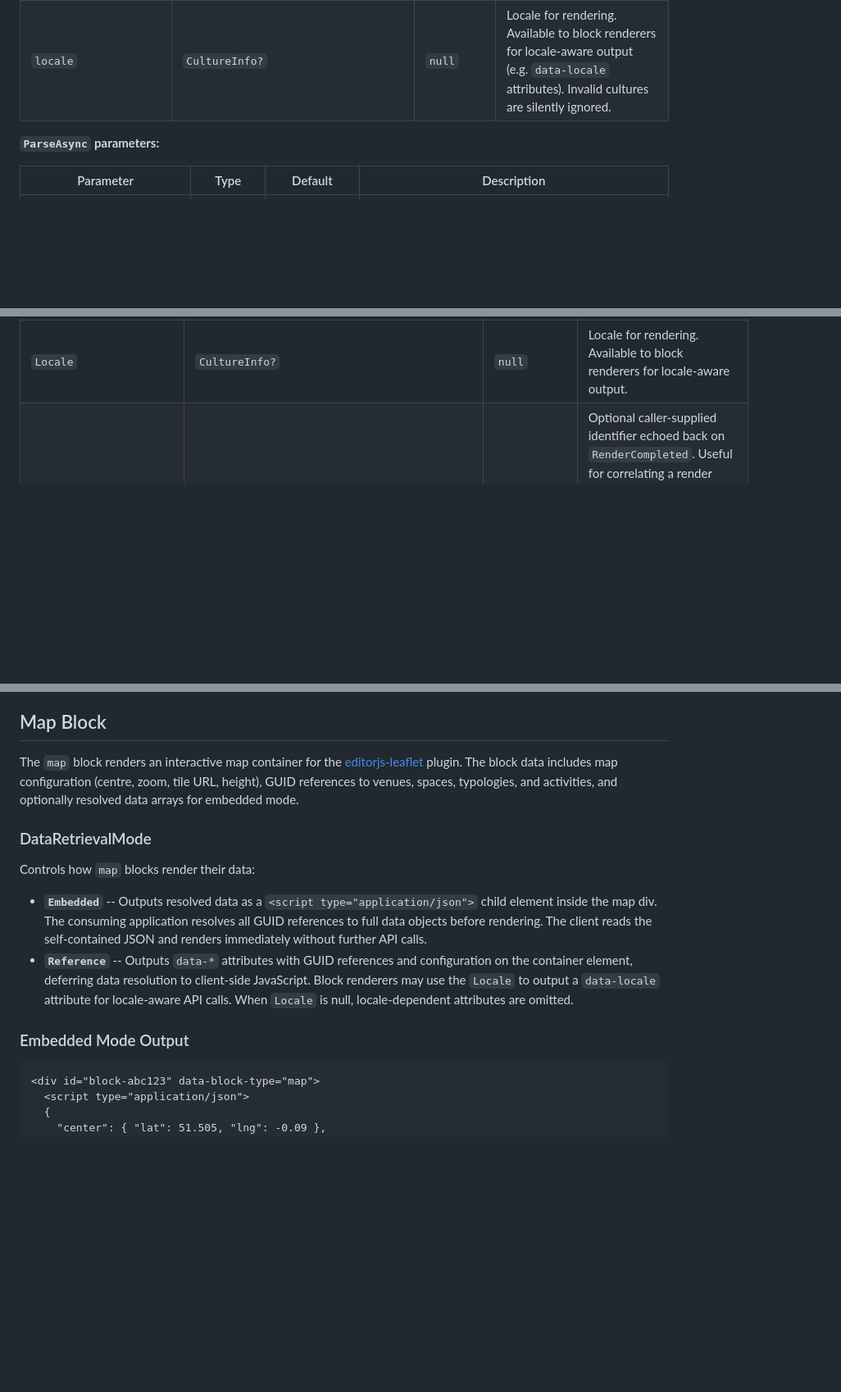
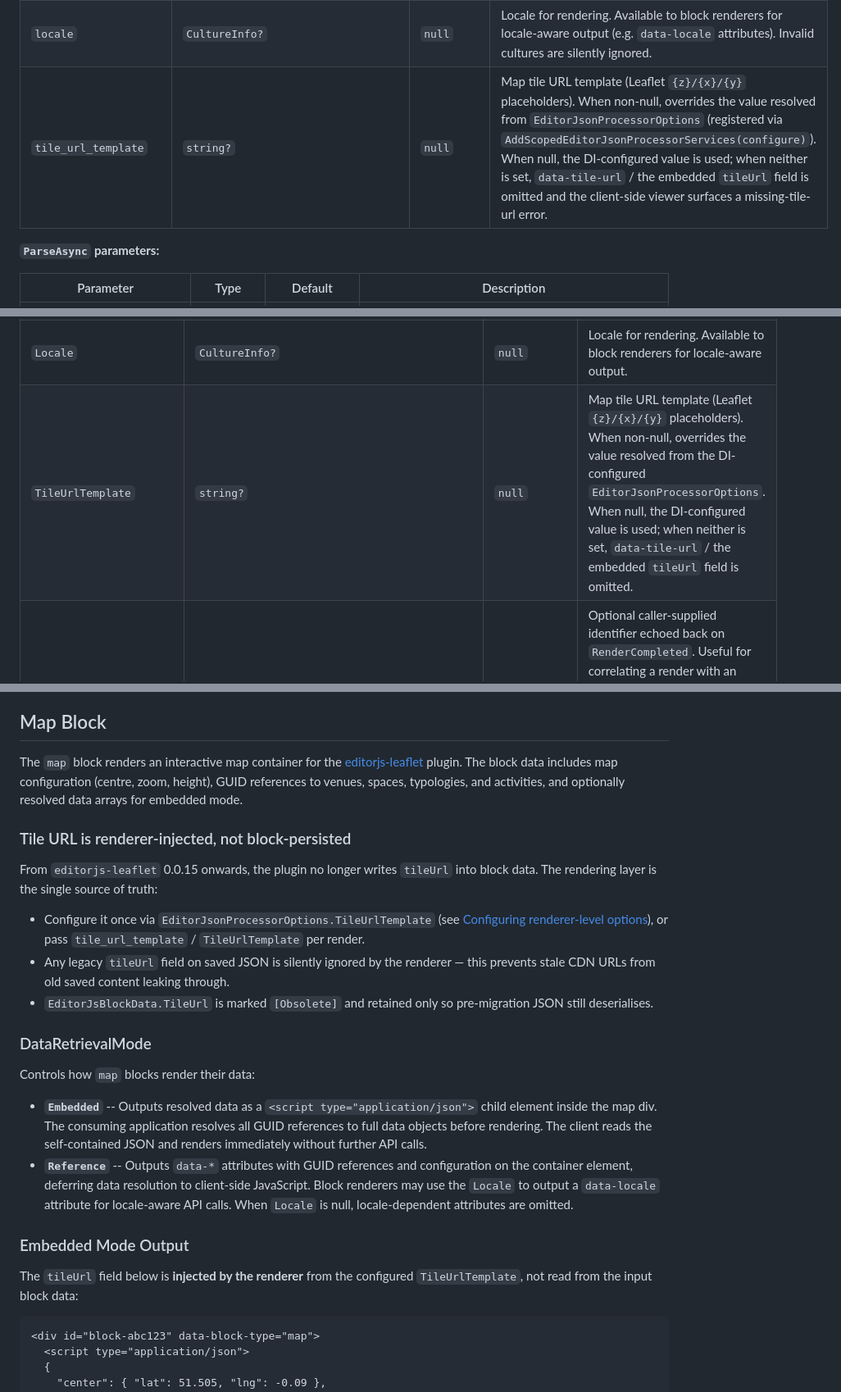
Before and after one commit to kibblewhite/EditorJsonProcessor, a Markdown page: EditorJsonToHtmlConverter/README.md, 3 parts joined by grey strips. Shown at 82% size. Rendered like a GitHub page; blank space fills up the shorter version.

````diff
--- a/EditorJsonToHtmlConverter/README.md
+++ b/EditorJsonToHtmlConverter/README.md
@@ -66,6 +97,7 @@ HtmlRootComponent root = await renderer.ParseAsHtmlRootComponentAsync(editor_jso
 | `data_retrieval_mode` | `DataRetrievalMode` | `Embedded` | Controls map block rendering mode |
 | `on_render_completed` | `Func<EjsRenderCompletedEventArgs, Task>?` | `null` | Async callback invoked after each successful parse. Receives the caller-supplied correlation identifier and the wall-clock render duration. |
 | `locale` | `CultureInfo?` | `null` | Locale for rendering. Available to block renderers for locale-aware output (e.g. `data-locale` attributes). Invalid cultures are silently ignored. |
+| `tile_url_template` | `string?` | `null` | Map tile URL template (Leaflet `{z}/{x}/{y}` placeholders). When non-null, overrides the value resolved from `EditorJsonProcessorOptions` (registered via `AddScopedEditorJsonProcessorServices(configure)`). When null, the DI-configured value is used; when neither is set, `data-tile-url` / the embedded `tileUrl` field is omitted and the client-side viewer surfaces a missing-tile-url error. |
 
 **`ParseAsync` parameters:**
 
@@ -107,6 +142,7 @@ HtmlRootComponent root = await renderer.ParseAsHtmlRootComponentAsync(editor_jso
 | `DataRetrievalMode` | `DataRetrievalMode` | *(required)* | Controls map block rendering mode |
 | `ChildContent` | `RenderFragment` | *(required)* | Placeholder shown until the JSON has been parsed and the converted block markup replaces it (typically a "Loading..." element). |
 | `Locale` | `CultureInfo?` | `null` | Locale for rendering. Available to block renderers for locale-aware output. |
+| `TileUrlTemplate` | `string?` | `null` | Map tile URL template (Leaflet `{z}/{x}/{y}` placeholders). When non-null, overrides the value resolved from the DI-configured `EditorJsonProcessorOptions`. When null, the DI-configured value is used; when neither is set, `data-tile-url` / the embedded `tileUrl` field is omitted. |
 | `CorrelationIdentifier` | `Guid` | `Guid.Empty` | Optional caller-supplied identifier echoed back on `RenderCompleted`. Useful for correlating a render with an outer request or element. **Generate once per component instance** — do not bind `@Guid.CreateVersion7()` inline in the markup, as that produces a new value on every parent re-render, which causes Blazor to push a parameter change into the component on every parent render. |
 | `RenderCompleted` | `EventCallback<EjsRenderCompletedEventArgs>` | *(none)* | Fires once after the first successful build of the render fragment. Receives the correlation identifier and the wall-clock time taken. |
 
@@ -133,7 +169,15 @@ Vimeo, YouTube, Coub, Facebook, Instagram, Twitter, Twitch (channel & video), Mi
 
 ## Map Block
 
-The `map` block renders an interactive map container for the [editorjs-leaflet](https://byteloch-shared.gitlab.io/libraries/editorjs-leaflet/) plugin. The block data includes map configuration (centre, zoom, tile URL, height), GUID references to venues, spaces, typologies, and activities, and optionally resolved data arrays for embedded mode.
+The `map` block renders an interactive map container for the [editorjs-leaflet](https://byteloch-shared.gitlab.io/libraries/editorjs-leaflet/) plugin. The block data includes map configuration (centre, zoom, height), GUID references to venues, spaces, typologies, and activities, and optionally resolved data arrays for embedded mode.
+
+### Tile URL is renderer-injected, not block-persisted
+
+From `editorjs-leaflet` 0.0.15 onwards, the plugin no longer writes `tileUrl` into block data. The rendering layer is the single source of truth:
+
+- Configure it once via `EditorJsonProcessorOptions.TileUrlTemplate` (see [Configuring renderer-level options](#configuring-renderer-level-options)), or pass `tile_url_template` / `TileUrlTemplate` per render.
+- Any legacy `tileUrl` field on saved JSON is silently ignored by the renderer — this prevents stale CDN URLs from old saved content leaking through.
+- `EditorJsBlockData.TileUrl` is marked `[Obsolete]` and retained only so pre-migration JSON still deserialises.
 
 ### DataRetrievalMode
 
@@ -143,6 +187,8 @@ Controls how `map` blocks render their data:
 - **`Reference`** -- Outputs `data-*` attributes with GUID references and configuration on the container element, deferring data resolution to client-side JavaScript. Block renderers may use the `Locale` to output a `data-locale` attribute for locale-aware API calls. When `Locale` is null, locale-dependent attributes are omitted.
 
 ### Embedded Mode Output
+
+The `tileUrl` field below is **injected by the renderer** from the configured `TileUrlTemplate`, not read from the input block data:
 
 ```html
 <div id="block-abc123" data-block-type="map">
````
Also changed, not shown: other parts of EditorJsonToHtmlConverter/README.md (+40 -3 lines).
